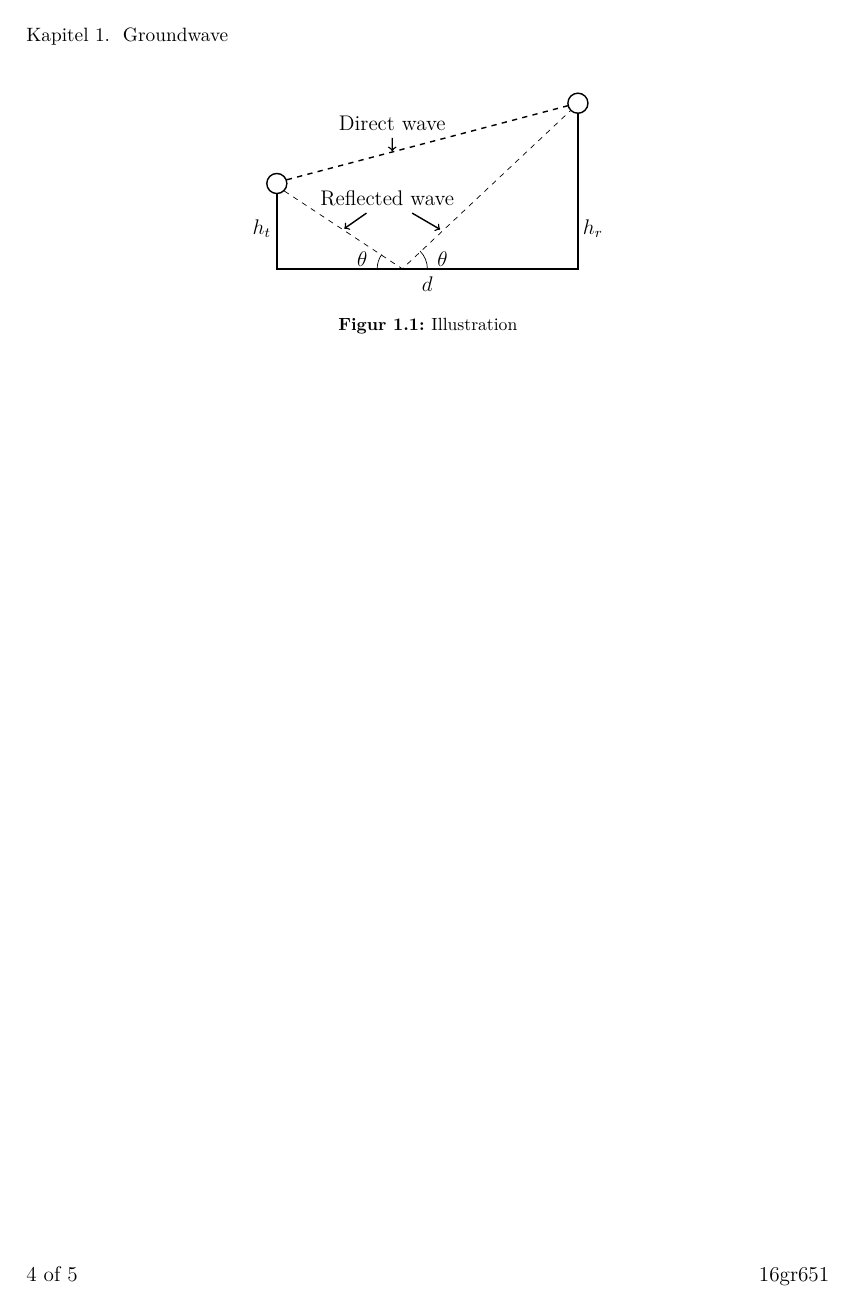
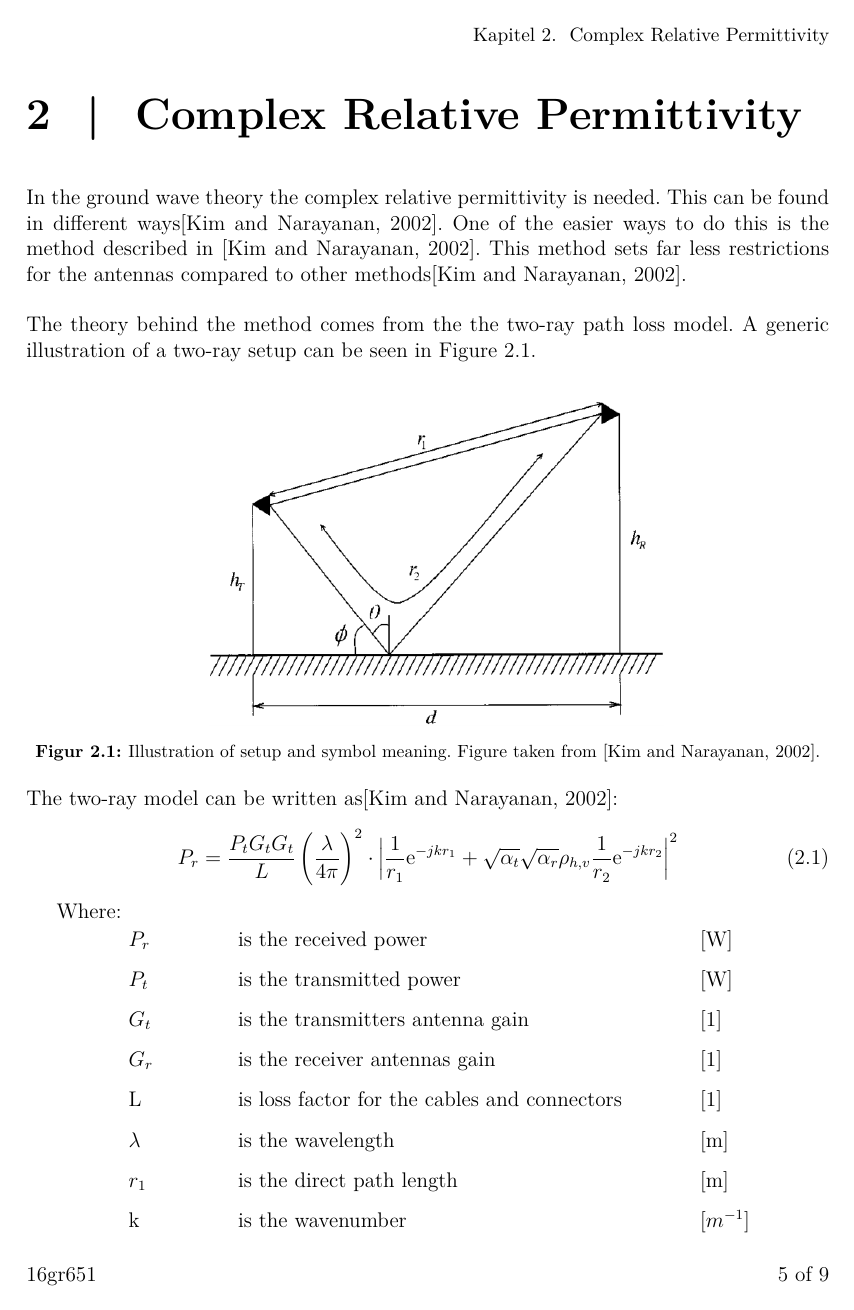
Before and after one commit to tkjj13/P7, a LaTeX thesis (Arbejdsblade/Groundwave/main.tex, which reads Arbejdsblade/Groundwave/setup/mybib.bib, Arbejdsblade/Groundwave/worksheets/Complex_permittivity.tex, Arbejdsblade/Groundwave/worksheets/Groundwave.tex): page 4 of 5 before the commit and page 5 of 9 after it. The pictures show the PDF file Arbejdsblade/Groundwave/main.pdf that the author committed with the source.

Commit message:
complex relative permittivity

```diff
--- a/Arbejdsblade/Groundwave/setup/mybib.bib
+++ b/Arbejdsblade/Groundwave/setup/mybib.bib
@@ -15,3 +15,5 @@
 	howpublished = {\url{http://dl.acm.org/citation.cfm?id=2422972}},
     year  = {2013},
 }
+
+@article{Kim,
@@ -17,0 +24,2 @@
+    year  = {2002},
+}
--- /dev/null
+++ b/Arbejdsblade/Groundwave/worksheets/Complex_permittivity.tex
@@ -0,0 +1,27 @@
+\chapter{Complex Relative Permittivity}
+
+In the ground wave theory the complex relative permittivity is needed. This can be found in different ways\citep{Kim}. One of the easier ways to do this is the method described in \citep{Kim}. This method sets far less restrictions for the antennas compared to other methods\citep{Kim}.
+
+The theory behind the method comes from the the two-ray path loss model. A generic illustration of a two-ray setup can be seen in \autoref{fig:setup}.
+
+\begin{figure}[H]
+\centering
+\includegraphics[width=0.6\textwidth]{figure/setup.png}
+\caption{Illustration of setup and symbol meaning. Figure taken from \citep{Kim}.}
+\label{fig:setup}
+\end{figure}
+
+
+The two-ray model can be written as\citep{Kim}:
+\begin{equation}\label{two-ray}
+P_r=\frac{P_tG_tG_t}{L}\left(\frac{\lambda}{4\pi}\right)^2\cdot\left|\frac{1}{r_1}\text{e}^{-jkr_1}+\sqrt{\alpha_t}\sqrt{\alpha_r}\rho_{h,v}\frac{1}{r_2}\text{e}^{-jkr_2}\right|^2
+\end{equation}
+\begin{where}
+\va{$P_r$}{is the received power}{W}
+\va{$P_t$}{is the transmitted power}{W}
+\va{$G_t$}{is the transmitters antenna gain}{1}
+\va{$G_r$}{is the receiver antennas gain}{1}
+\va{L}{is loss factor for the cables and connectors}{1}
+\va{$\lambda$}{is the wavelength}{m}
+\va{$r_1$}{is the direct path length}{m}
+\va{k}{is the wavenumber}{$m^{-1}$}
@@ -0,0 +32 @@
+\end{where}
@@ -0,0 +44,7 @@
+\end{where}
+
+By using \autoref{rho} in \autoref{two-ray} and rearranging, it can be seen that this draws circles on the complex reflection coefficient plane:
+
+\begin{equation}\label{two-ray-circle}
+\left(\Gamma_{h,v}+\frac{r_r\cos(kr_d)}{\sqrt{\alpha_r}\sqrt{\alpha_t}}\right)^2+\left(\zeta_{h,v}+\frac{r_r\sin(kr_d)}{\sqrt{\alpha_r}\sqrt{\alpha_t}}\right)^2=\left(\frac{4\pi r_2 \sqrt{P_d}}{\lambda\sqrt{\alpha_r}\sqrt{\alpha_t}}\right)^2
+\end{equation}
@@ -0,0 +55,19 @@
+\end{where}
+
+
+Since this is a circle three separate measurements is needed to get a unique intersection point. Because the complex relative permittivity vary with frequency and incidence angle, these must be fixed for the measurements. This is illustrated in \autoref{fig:measurepoints}.
+
+\begin{figure}[H]
+\centering
+\includegraphics[width=0.6\textwidth]{figure/measurepoints.png}
+\caption{Illustration of the three distances and heights needed. Figure taken from \citep{Kim}.}
+\label{fig:measurepoints}
+\end{figure}
+
+When the intersection point has been determined\footnote{In practice there might not be a unique solution, due to measurement inaccuracies, There will then be three intersections that are close, and a sufficient estimate can be found by averaging these \citep{Kim}.} for both horizontal and vertical polarized waves the complex relative permittivity can be found as\citep{Kim}
+
+\begin{equation}\label{crp}
+\epsilon_0=\epsilon-j60\sigma\lambda=\frac{(1+\rho_v)(1-\rho_h)}{1+\rho_h)(1-\rho_v)}
+\end{equation}
+\begin{where}
+\va{$\epsilon_0$}{is the complex relative permittivity}{1}
@@ -0,0 +77,4 @@
+\end{where}
+
+A stepwise procedure could then be:
+\begin{enumerate}
@@ -0,0 +84,5 @@
+	\item Calculate $\lambda$, k, $r_1$, $r_2$
+	\item Measure $P_r$ in all six cases
+	\item Find intersection point using \autoref{two-ray-circle} for both horizontal and vertical polarization
+	\item Calculate the complex relative permittivity using \autoref{crp}
+\end{enumerate}
--- a/Arbejdsblade/Groundwave/worksheets/Groundwave.tex
+++ b/Arbejdsblade/Groundwave/worksheets/Groundwave.tex
@@ -46,7 +55,7 @@ R=\frac{\sin(\theta)-z}{\sin(\theta)+z}
 \begin{where}
 \va{z}{$\frac{\sqrt{\epsilon_0-\cos^2(\theta)}}{\epsilon_0}$ for vertical polerization}{1}
 \va{z}{$\sqrt{\epsilon_0-\cos^2(\theta)}$ for horizontal polerization}{1}
-\va{$\epsilon_0$}{$\epsilon-j60\sigma\lambda$}{1}
+\va{$\epsilon_0$}{is the complex relative permittivity  = $\epsilon-j60\sigma\lambda$}{1}
 \va{$\epsilon$}{is the dielectric constant of the ground relative to unity
 in free space}{1}
 \va{$\sigma$}{is the conductivity of the ground in mhos per meter}{$\frac{mhos}{m}$}
```
Also changed, not shown: Arbejdsblade/Groundwave/main.tex (+1 -0 lines), Arbejdsblade/Groundwave/figure/measurepoints.png (added), Arbejdsblade/Groundwave/figure/setup.png (added), Arbejdsblade/Groundwave/main.pdf, Arbejdsblade/Groundwave/setup/mybib.bib (4 more changed lines), Arbejdsblade/Groundwave/worksheets/Complex_permittivity.tex (25 more changed lines), Arbejdsblade/Groundwave/worksheets/Groundwave.tex (23 more changed lines).
